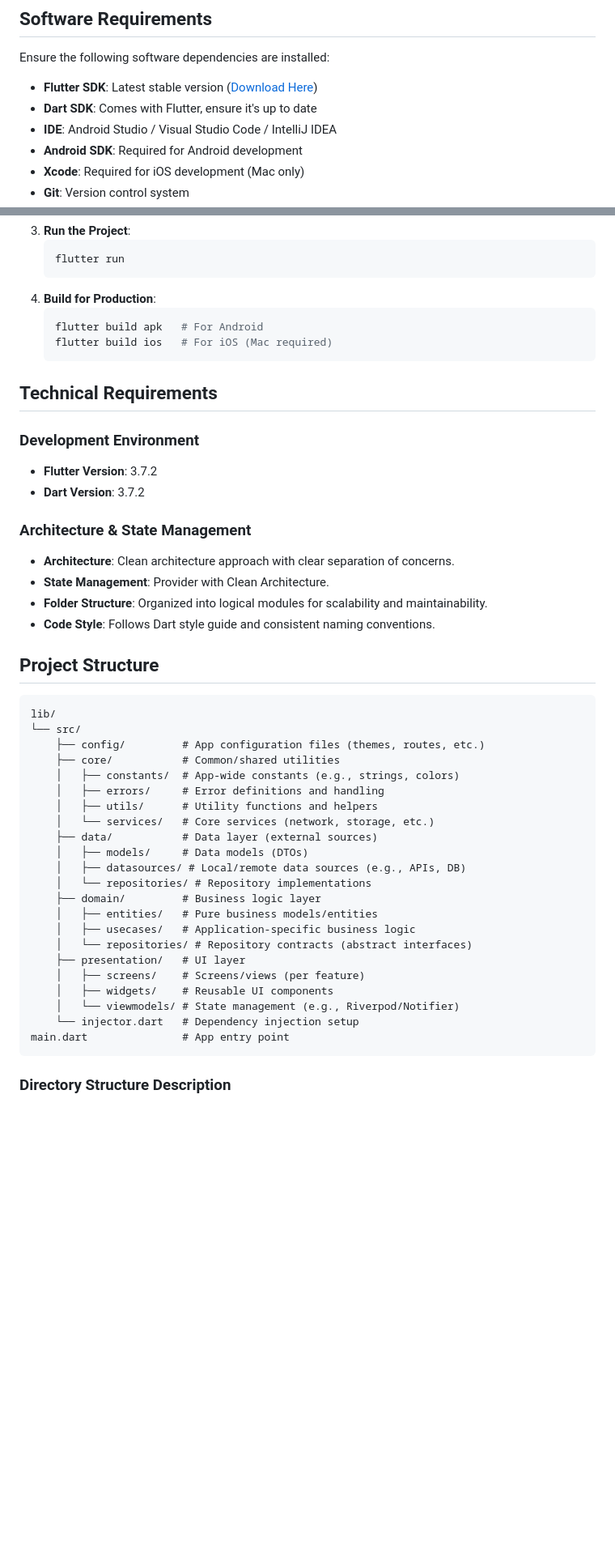
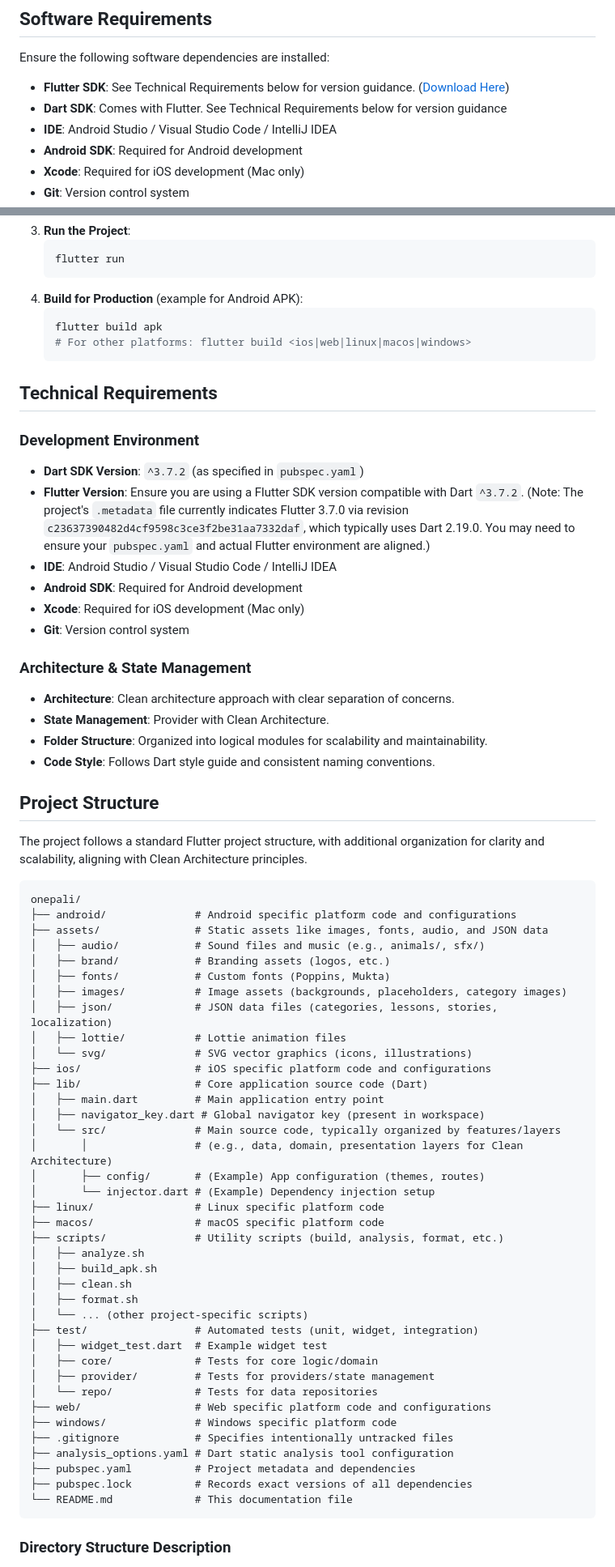
Before and after one commit to onepali/onepali-app, a Markdown page: README.md, 2 parts joined by grey strips. Shown at 81% size. GitHub-like rendering; blank space fills up the shorter version.

Commit message:
docs: update README.md for clarity on software requirements and project structure

````diff
--- a/README.md
+++ b/README.md
@@ -29,8 +29,8 @@ To develop and run this Flutter application efficiently, your system should meet
 ## Software Requirements
 Ensure the following software dependencies are installed:
 
-- **Flutter SDK**: Latest stable version ([Download Here](https://flutter.dev/docs/get-started/install))
-- **Dart SDK**: Comes with Flutter, ensure it's up to date
+- **Flutter SDK**: See Technical Requirements below for version guidance. ([Download Here](https://flutter.dev/docs/get-started/install))
+- **Dart SDK**: Comes with Flutter. See Technical Requirements below for version guidance
 - **IDE**: Android Studio / Visual Studio Code / IntelliJ IDEA
 - **Android SDK**: Required for Android development
 - **Xcode**: Required for iOS development (Mac only)
@@ -52,17 +52,21 @@ Follow these steps to set up and run the project:
    ```sh
    flutter run
    ```
-4. **Build for Production**:
+4. **Build for Production** (example for Android APK):
    ```sh
-   flutter build apk   # For Android
-   flutter build ios   # For iOS (Mac required)
+   flutter build apk
+   # For other platforms: flutter build <ios|web|linux|macos|windows>
    ```
 
 ## Technical Requirements
 
 ### Development Environment
-- **Flutter Version**: 3.7.2
-- **Dart Version**: 3.7.2
+- **Dart SDK Version**: `^3.7.2` (as specified in `pubspec.yaml`)
+- **Flutter Version**: Ensure you are using a Flutter SDK version compatible with Dart `^3.7.2`. (Note: The project's `.metadata` file currently indicates Flutter 3.7.0 via revision `c23637390482d4cf9598c3ce3f2be31aa7332daf`, which typically uses Dart 2.19.0. You may need to ensure your `pubspec.yaml` and actual Flutter environment are aligned.)
+- **IDE**: Android Studio / Visual Studio Code / IntelliJ IDEA
+- **Android SDK**: Required for Android development
+- **Xcode**: Required for iOS development (Mac only)
+- **Git**: Version control system
 
 ### Architecture & State Management
 - **Architecture**: Clean architecture approach with clear separation of concerns.
@@ -71,29 +75,46 @@ Follow these steps to set up and run the project:
 - **Code Style**: Follows Dart style guide and consistent naming conventions.
 
 ## Project Structure
+The project follows a standard Flutter project structure, with additional organization for clarity and scalability, aligning with Clean Architecture principles.
 ```
-lib/
-└── src/
-    ├── config/         # App configuration files (themes, routes, etc.)
-    ├── core/           # Common/shared utilities
-    │   ├── constants/  # App-wide constants (e.g., strings, colors)
-    │   ├── errors/     # Error definitions and handling
-    │   ├── utils/      # Utility functions and helpers
-    │   └── services/   # Core services (network, storage, etc.)
-    ├── data/           # Data layer (external sources)
-    │   ├── models/     # Data models (DTOs)
-    │   ├── datasources/ # Local/remote data sources (e.g., APIs, DB)
-    │   └── repositories/ # Repository implementations
-    ├── domain/         # Business logic layer
-    │   ├── entities/   # Pure business models/entities
-    │   ├── usecases/   # Application-specific business logic
-    │   └── repositories/ # Repository contracts (abstract interfaces)
-    ├── presentation/   # UI layer
-    │   ├── screens/    # Screens/views (per feature)
-    │   ├── widgets/    # Reusable UI components
-    │   └── viewmodels/ # State management (e.g., Riverpod/Notifier)
-    └── injector.dart   # Dependency injection setup
-main.dart               # App entry point
+onepali/
+├── android/              # Android specific platform code and configurations
+├── assets/               # Static assets like images, fonts, audio, and JSON data
+│   ├── audio/            # Sound files and music (e.g., animals/, sfx/)
+│   ├── brand/            # Branding assets (logos, etc.)
+│   ├── fonts/            # Custom fonts (Poppins, Mukta)
+│   ├── images/           # Image assets (backgrounds, placeholders, category images)
+│   ├── json/             # JSON data files (categories, lessons, stories, localization)
+│   ├── lottie/           # Lottie animation files
+│   └── svg/              # SVG vector graphics (icons, illustrations)
+├── ios/                  # iOS specific platform code and configurations
+├── lib/                  # Core application source code (Dart)
+│   ├── main.dart         # Main application entry point
+│   ├── navigator_key.dart # Global navigator key (present in workspace)
+│   └── src/              # Main source code, typically organized by features/layers
+│       │                 # (e.g., data, domain, presentation layers for Clean Architecture)
+│       ├── config/       # (Example) App configuration (themes, routes)
+│       └── injector.dart # (Example) Dependency injection setup
+├── linux/                # Linux specific platform code
+├── macos/                # macOS specific platform code
+├── scripts/              # Utility scripts (build, analysis, format, etc.)
+│   ├── analyze.sh
+│   ├── build_apk.sh
+│   ├── clean.sh
+│   ├── format.sh
+│   └── ... (other project-specific scripts)
+├── test/                 # Automated tests (unit, widget, integration)
+│   ├── widget_test.dart  # Example widget test
+│   ├── core/             # Tests for core logic/domain
+│   ├── provider/         # Tests for providers/state management
+│   └── repo/             # Tests for data repositories
+├── web/                  # Web specific platform code and configurations
+├── windows/              # Windows specific platform code
+├── .gitignore            # Specifies intentionally untracked files
+├── analysis_options.yaml # Dart static analysis tool configuration
+├── pubspec.yaml          # Project metadata and dependencies
+├── pubspec.lock          # Records exact versions of all dependencies
+└── README.md             # This documentation file
 ```
 
 ### **Directory Structure Description**
````
Also changed, not shown: other parts of README.md (+10 -22 lines).
